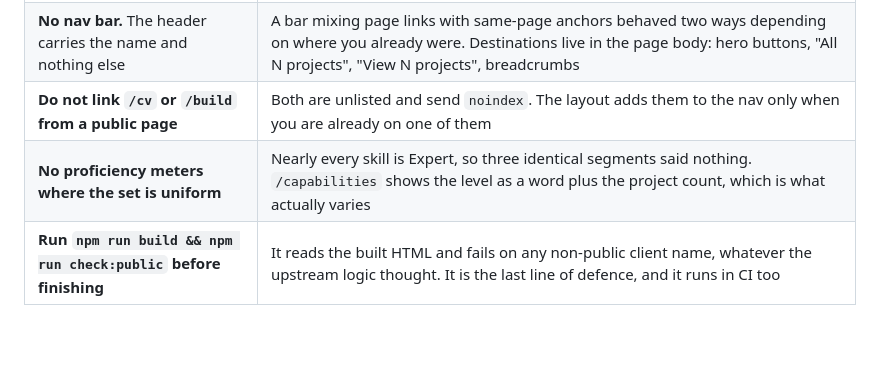
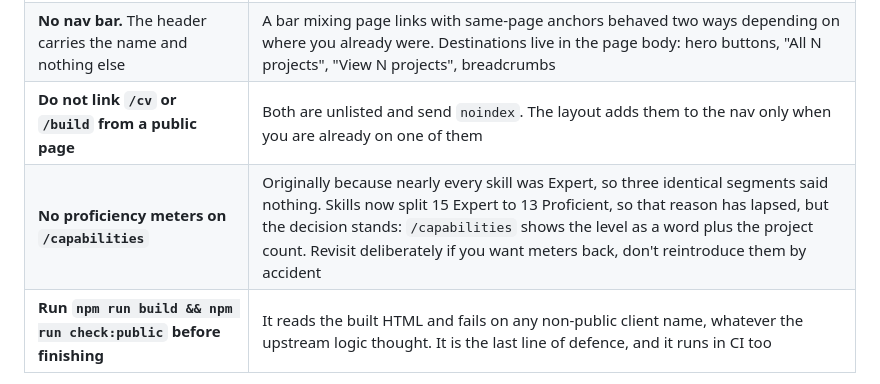
Before and after one commit to Tim-Claessen/CV, a Markdown page: CLAUDE.md, the part around the change. GitHub-like rendering; blank space fills up the shorter version.

Commit message:
doco updates

```diff
--- a/CLAUDE.md
+++ b/CLAUDE.md
@@ -17,7 +17,7 @@ Decisions already made. Breaking one of these is a regression, not a judgement c
 | **`publicTitle` says what the work was, not who it was for** | Every surface prints the client descriptor beside the title, so "Rostering review for an ASX-listed fuel and convenience retailer" reads it back twice. Titles repeat across clients as a result, which is why public slugs are composed from title + the client's `publicSlug` |
 | **No nav bar.** The header carries the name and nothing else | A bar mixing page links with same-page anchors behaved two ways depending on where you already were. Destinations live in the page body: hero buttons, "All N projects", "View N projects", breadcrumbs |
 | **Do not link `/cv` or `/build` from a public page** | Both are unlisted and send `noindex`. The layout adds them to the nav only when you are already on one of them |
-| **No proficiency meters where the set is uniform** | Nearly every skill is Expert, so three identical segments said nothing. `/capabilities` shows the level as a word plus the project count, which is what actually varies |
+| **No proficiency meters on `/capabilities`** | Originally because nearly every skill was Expert, so three identical segments said nothing. Skills now split 15 Expert to 13 Proficient, so that reason has lapsed, but the decision stands: `/capabilities` shows the level as a word plus the project count. Revisit deliberately if you want meters back, don't reintroduce them by accident |
 | **Run `npm run build && npm run check:public` before finishing** | It reads the built HTML and fails on any non-public client name, whatever the upstream logic thought. It is the last line of defence, and it runs in CI too |
 
 `README.md` carries the reasoning behind these in full, plus the prose scrubber that makes
```
Also changed, not shown: 1 other file.
